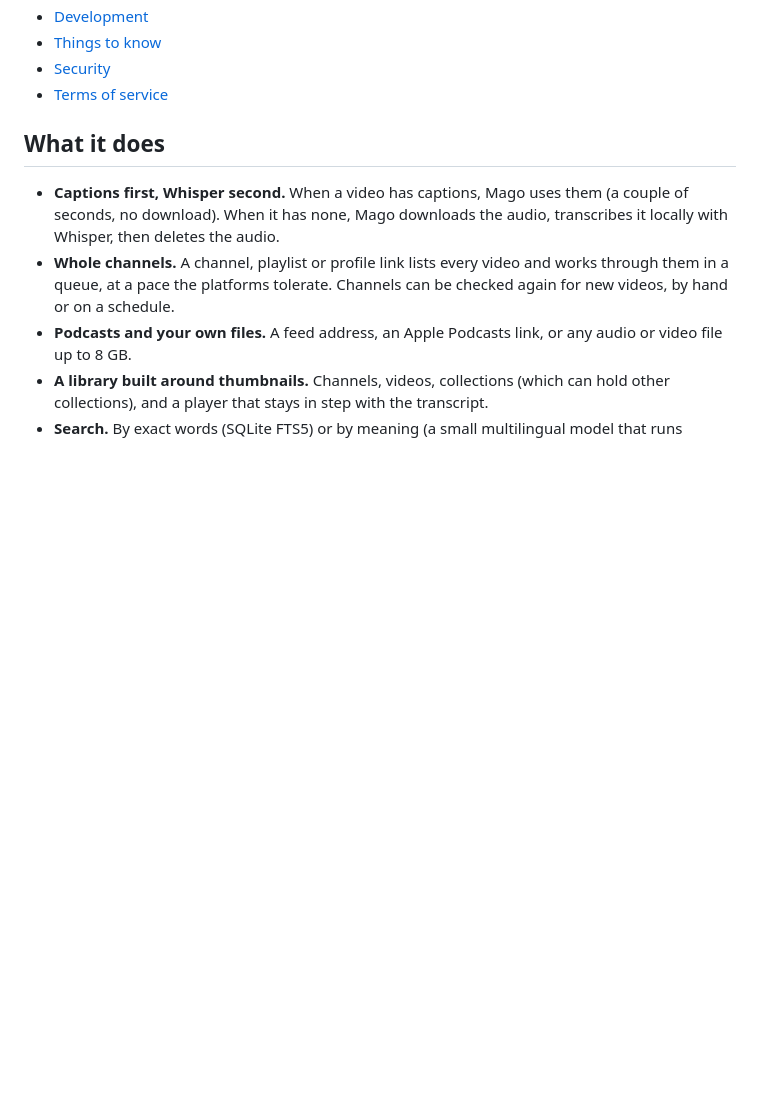
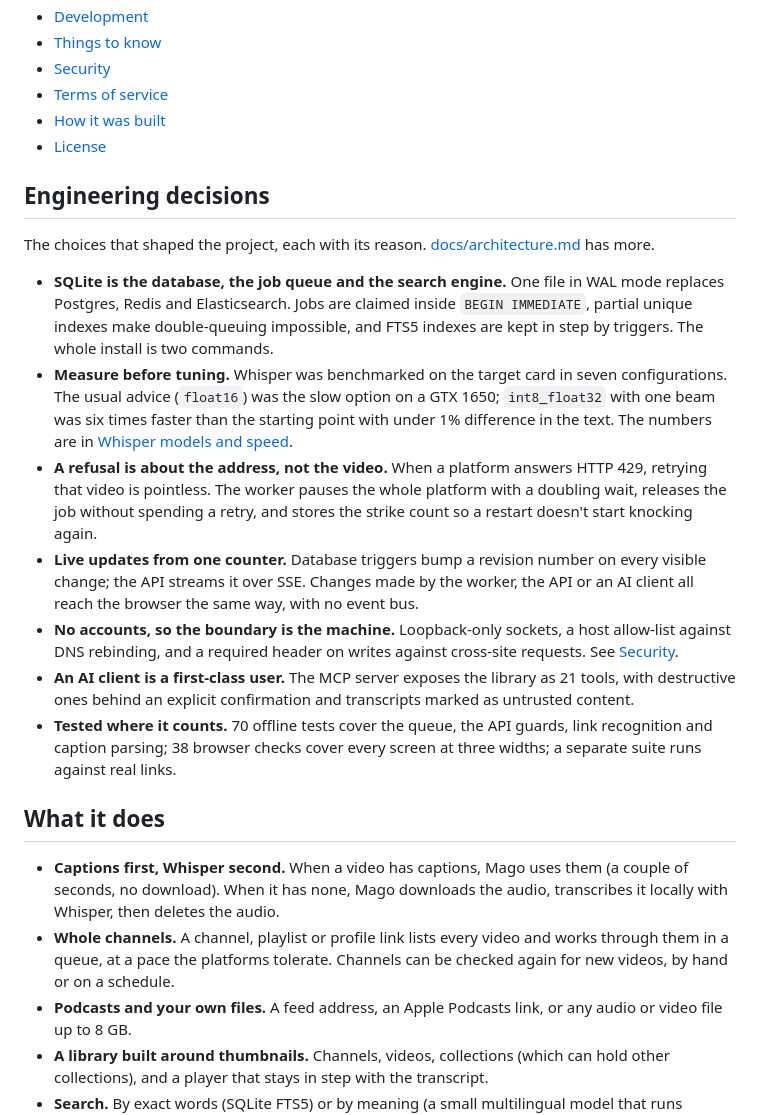
Before and after one commit to a-issaoui/mago, a Markdown page: README.md, the part around one of its changes. Drawn GitHub-style; blank space fills up the shorter version.

```diff
--- a/README.md
+++ b/README.md
@@ -31,6 +40,32 @@ export. Everything runs on your own computer: no accounts, no API keys, no cloud
 - [Things to know](#things-to-know)
 - [Security](#security)
 - [Terms of service](#terms-of-service)
+- [How it was built](#how-it-was-built)
+- [License](#license)
+
+## Engineering decisions
+
+The choices that shaped the project, each with its reason. [docs/architecture.md](docs/architecture.md) has more.
+
+- **SQLite is the database, the job queue and the search engine.** One file in WAL mode replaces Postgres, Redis
+  and Elasticsearch. Jobs are claimed inside `BEGIN IMMEDIATE`, partial unique indexes make double-queuing
+  impossible, and FTS5 indexes are kept in step by triggers. The whole install is two commands.
+- **Measure before tuning.** Whisper was benchmarked on the target card in seven configurations. The usual advice
+  (`float16`) was the slow option on a GTX 1650; `int8_float32` with one beam was six times faster than the
+  starting point with under 1% difference in the text. The numbers are in
+  [Whisper models and speed](#whisper-models-and-speed).
+- **A refusal is about the address, not the video.** When a platform answers HTTP 429, retrying that video is
+  pointless. The worker pauses the whole platform with a doubling wait, releases the job without spending a
+  retry, and stores the strike count so a restart doesn't start knocking again.
+- **Live updates from one counter.** Database triggers bump a revision number on every visible change; the API
+  streams it over SSE. Changes made by the worker, the API or an AI client all reach the browser the same way,
+  with no event bus.
+- **No accounts, so the boundary is the machine.** Loopback-only sockets, a host allow-list against DNS rebinding,
+  and a required header on writes against cross-site requests. See [Security](#security).
+- **An AI client is a first-class user.** The MCP server exposes the library as 21 tools, with destructive ones
+  behind an explicit confirmation and transcripts marked as untrusted content.
+- **Tested where it counts.** 70 offline tests cover the queue, the API guards, link recognition and caption
+  parsing; 38 browser checks cover every screen at three widths; a separate suite runs against real links.
 
 ## What it does
 
```
Also changed, not shown: other parts of README.md (+24 -5 lines), docs/screenshots/demo.gif (added), docs/screenshots/library.png, docs/screenshots/search.png, docs/screenshots/video.png, 2 other files.
